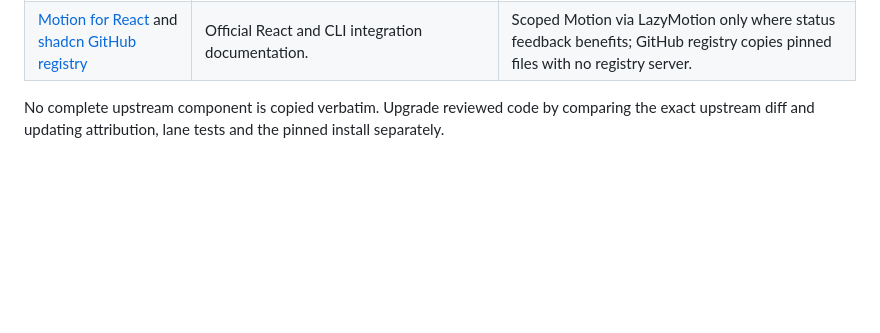
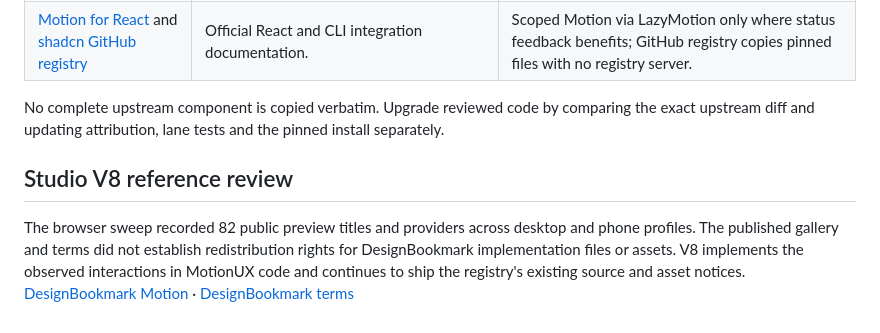
Before and after one commit to SapienXai/MotionUX, a Markdown page: docs/SOURCE-REVIEW.md, the part around the change. Rendered like a GitHub page; blank space fills up the shorter version.

```diff
--- a/docs/SOURCE-REVIEW.md
+++ b/docs/SOURCE-REVIEW.md
@@ -8,3 +8,7 @@
 | [Motion for React](https://motion.dev/docs/react) and [shadcn GitHub registry](https://ui.shadcn.com/docs/registry/github) | Official React and CLI integration documentation. | Scoped Motion via LazyMotion only where status feedback benefits; GitHub registry copies pinned files with no registry server. |
 
 No complete upstream component is copied verbatim. Upgrade reviewed code by comparing the exact upstream diff and updating attribution, lane tests and the pinned install separately.
+
+## Studio V8 reference review
+
+The browser sweep recorded 82 public preview titles and providers across desktop and phone profiles. The published gallery and terms did not establish redistribution rights for DesignBookmark implementation files or assets. V8 implements the observed interactions in MotionUX code and continues to ship the registry's existing source and asset notices. [DesignBookmark Motion](https://designbookmark.com/motion) · [DesignBookmark terms](https://designbookmark.com/terms)
```
Also changed, not shown: CHANGELOG.md (+6 -0 lines), README.md (+8 -4 lines), docs/V8-ACCEPTANCE.md (added, +38 -0 lines), docs/evidence/studio-v8/desktop-dark.jpg (added), docs/evidence/studio-v8/desktop-light.jpg (added), docs/evidence/studio-v8/mobile-dark.jpg (added), 3 other files.
